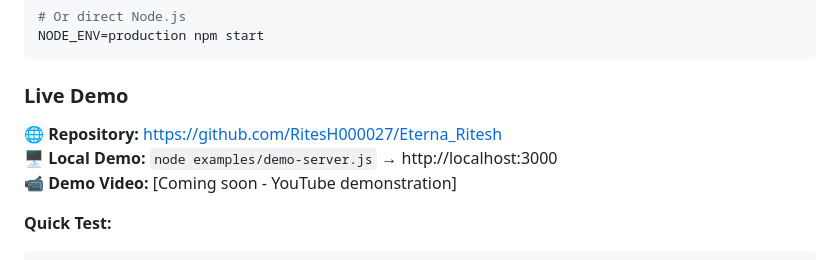
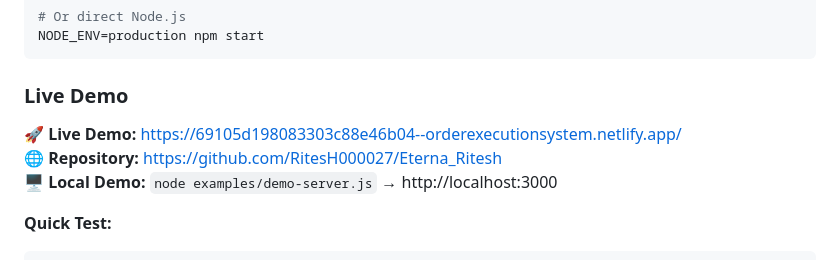
Before and after one commit to RitesH000027/Eterna_Ritesh, a Markdown page: README.md, the part around the change. Drawn GitHub-style.

Commit message:
Add live demo URL - project submission ready

````diff
--- a/README.md
+++ b/README.md
@@ -321,9 +321,9 @@ NODE_ENV=production npm start
 ```
 
 ### Live Demo
+🚀 **Live Demo:** https://69105d198083303c88e46b04--orderexecutionsystem.netlify.app/
 🌐 **Repository:** https://github.com/RitesH000027/Eterna_Ritesh
 🖥️ **Local Demo:** `node examples/demo-server.js` → http://localhost:3000
-📹 **Demo Video:** [Coming soon - YouTube demonstration]
 
 **Quick Test:**
 ```bash
````
